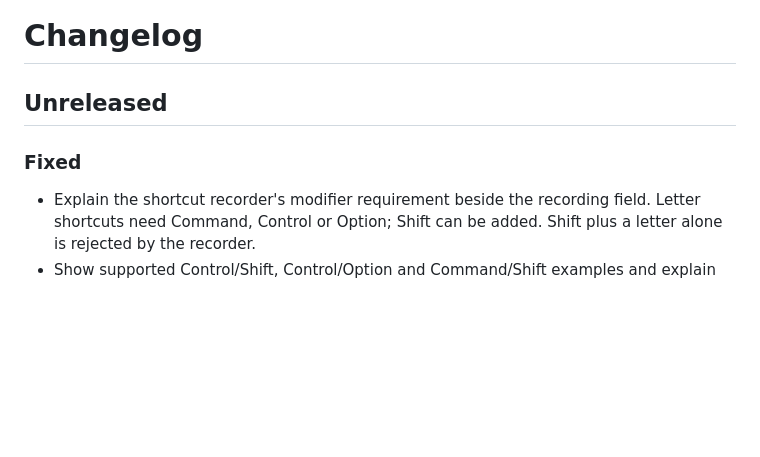
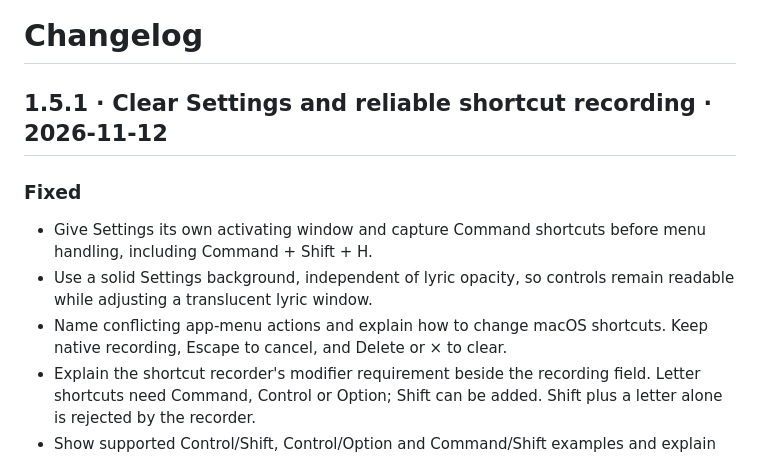
Before and after one commit to WYSIATI/FloatLyrics, a Markdown page: CHANGELOG.md, the part around the change. Rendered like a GitHub page; blank space fills up the shorter version.

```diff
--- a/CHANGELOG.md
+++ b/CHANGELOG.md
@@ -1,9 +1,15 @@
 # Changelog
 
-## Unreleased
+## 1.5.1 · Clear Settings and reliable shortcut recording · 2026-11-12
 
 ### Fixed
 
+- Give Settings its own activating window and capture Command shortcuts before
+  menu handling, including Command + Shift + H.
+- Use a solid Settings background, independent of lyric opacity, so controls
+  remain readable while adjusting a translucent lyric window.
+- Name conflicting app-menu actions and explain how to change macOS shortcuts.
+  Keep native recording, Escape to cancel, and Delete or × to clear.
 - Explain the shortcut recorder's modifier requirement beside the recording
   field. Letter shortcuts need Command, Control or Option; Shift can be added.
   Shift plus a letter alone is rejected by the recorder.
```
Also changed, not shown: docs/screenshots/README.md (+16 -0 lines), docs/screenshots/settings-shortcuts.png (added), 7 other files.
